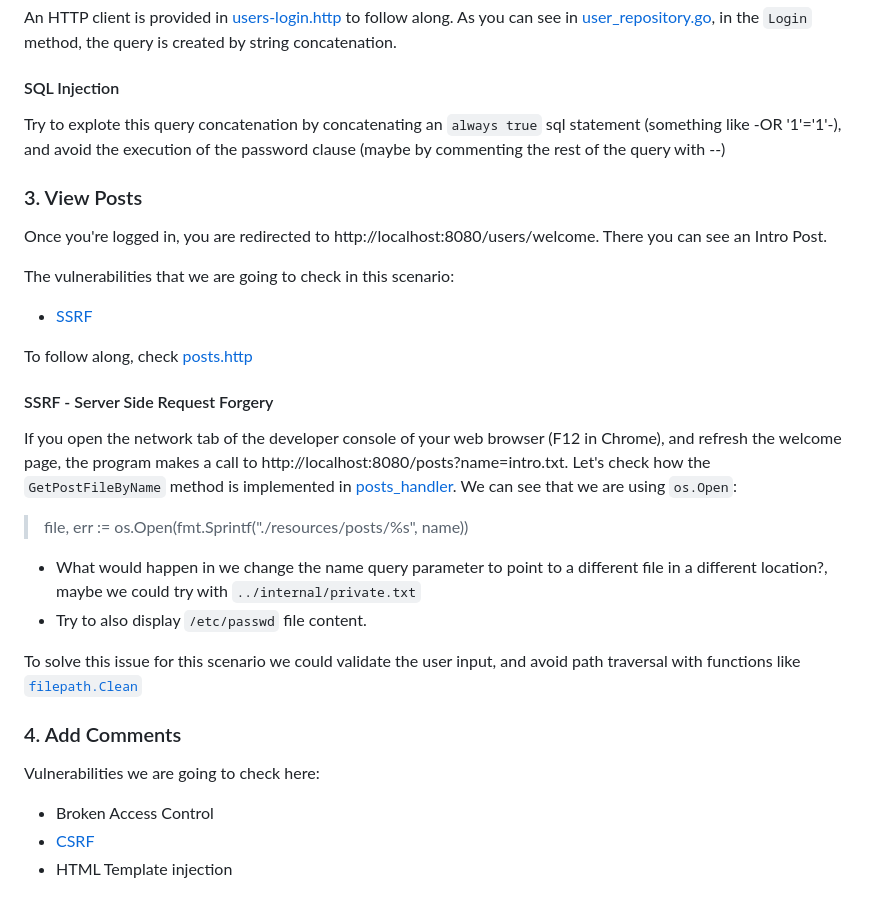
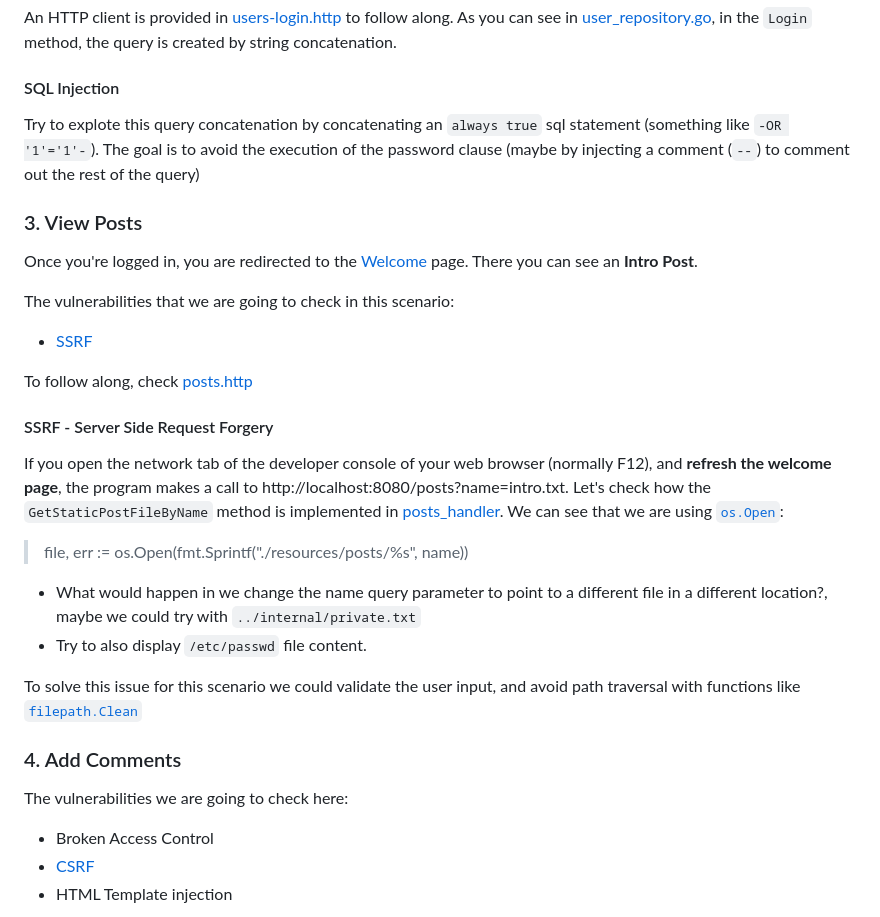
Before and after one commit to manuelarte/gowasp, a Markdown page: README.md, the part around one of its changes. Rendered like a GitHub page.

Commit message:
improving readme

```diff
--- a/README.md
+++ b/README.md
@@ -54,11 +54,12 @@ As you can see in [user_repository.go](./internal/repositories/user_repository.g
 
 #### SQL Injection
 
-Try to explote this query concatenation by concatenating an `always true` sql statement (something like -OR '1'='1'-), and avoid the execution of the password clause (maybe by commenting the rest of the query with --)
+Try to explote this query concatenation by concatenating an `always true` sql statement (something like `-OR '1'='1'-`).
+The goal is to avoid the execution of the password clause (maybe by injecting a comment (`--`) to comment out the rest of the query)
 
 ### 3. View Posts
 
-Once you're logged in, you are redirected to http://localhost:8080/users/welcome. There you can see an Intro Post.
+Once you're logged in, you are redirected to the [Welcome](http://localhost:8080/users/welcome) page. There you can see an **Intro Post**.
 
 The vulnerabilities that we are going to check in this scenario:
 
@@ -68,9 +69,9 @@ To follow along, check [posts.http](./tools/posts.http)
 
 #### SSRF - Server Side Request Forgery
 
-If you open the network tab of the developer console of your web browser (F12 in Chrome), and refresh the welcome page, the program makes a call to http://localhost:8080/posts?name=intro.txt.
-Let's check how the `GetPostFileByName` method is implemented in [posts_handler](/internal/handlers/posts_handler.go).
-We can see that we are using `os.Open`:
+If you open the network tab of the developer console of your web browser (normally F12), and **refresh the welcome page**, the program makes a call to http://localhost:8080/posts?name=intro.txt.
+Let's check how the `GetStaticPostFileByName` method is implemented in [posts_handler](./internal/handlers/posts_handlers.go).
+We can see that we are using [`os.Open`](https://pkg.go.dev/os#Open):
 > file, err := os.Open(fmt.Sprintf("./resources/posts/%s", name))
 
 + What would happen in we change the name query parameter to point to a different file in a different location?, maybe we could try with `../internal/private.txt`
@@ -80,7 +81,7 @@ To solve this issue for this scenario we could validate the user input, and avoi
 
 ### 4. Add Comments
 
-Vulnerabilities we are going to check here:
+The vulnerabilities we are going to check here:
 
 - Broken Access Control
 - [CSRF](https://owasp.org/www-community/attacks/csrf)
```
Also changed, not shown: other parts of README.md (+2 -2 lines).
